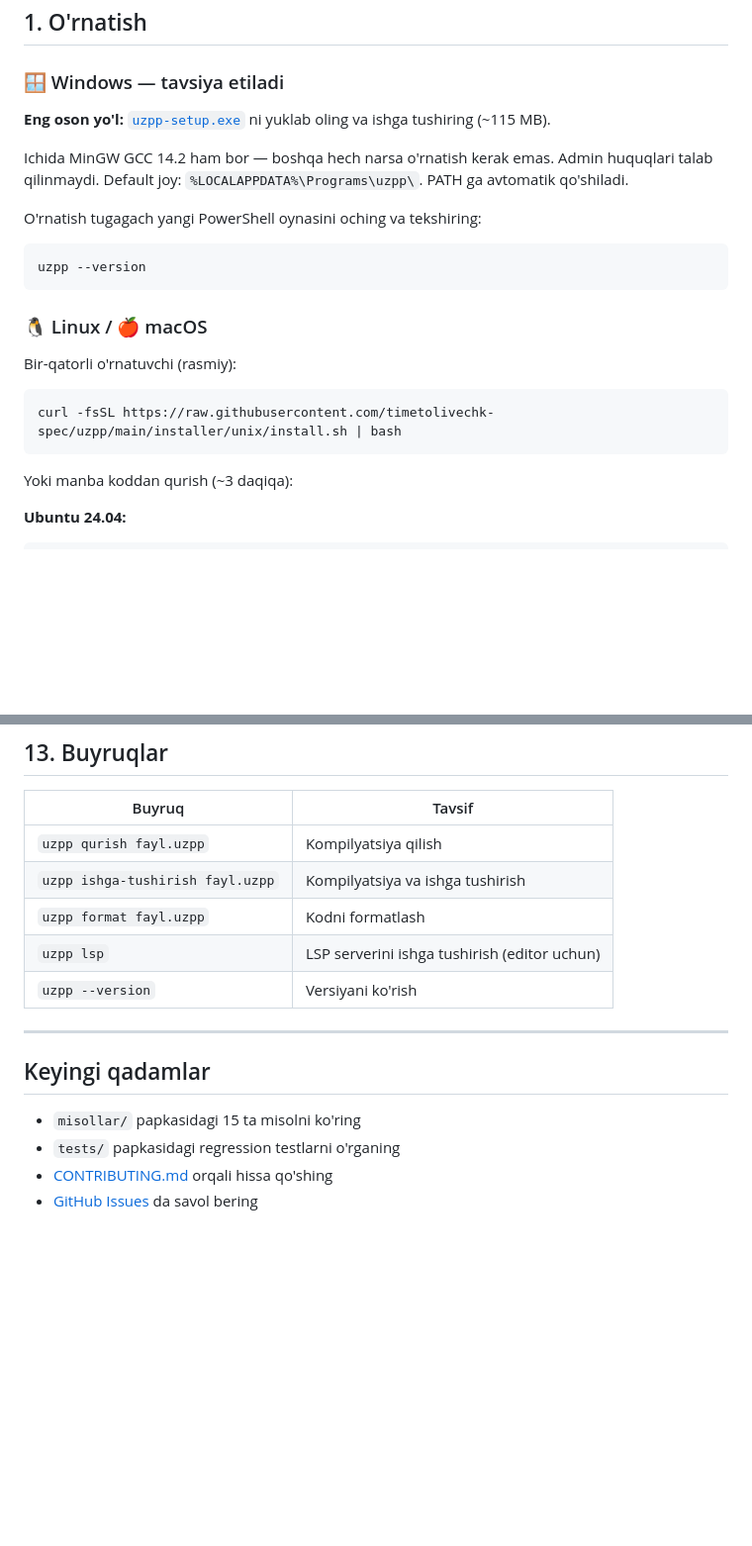
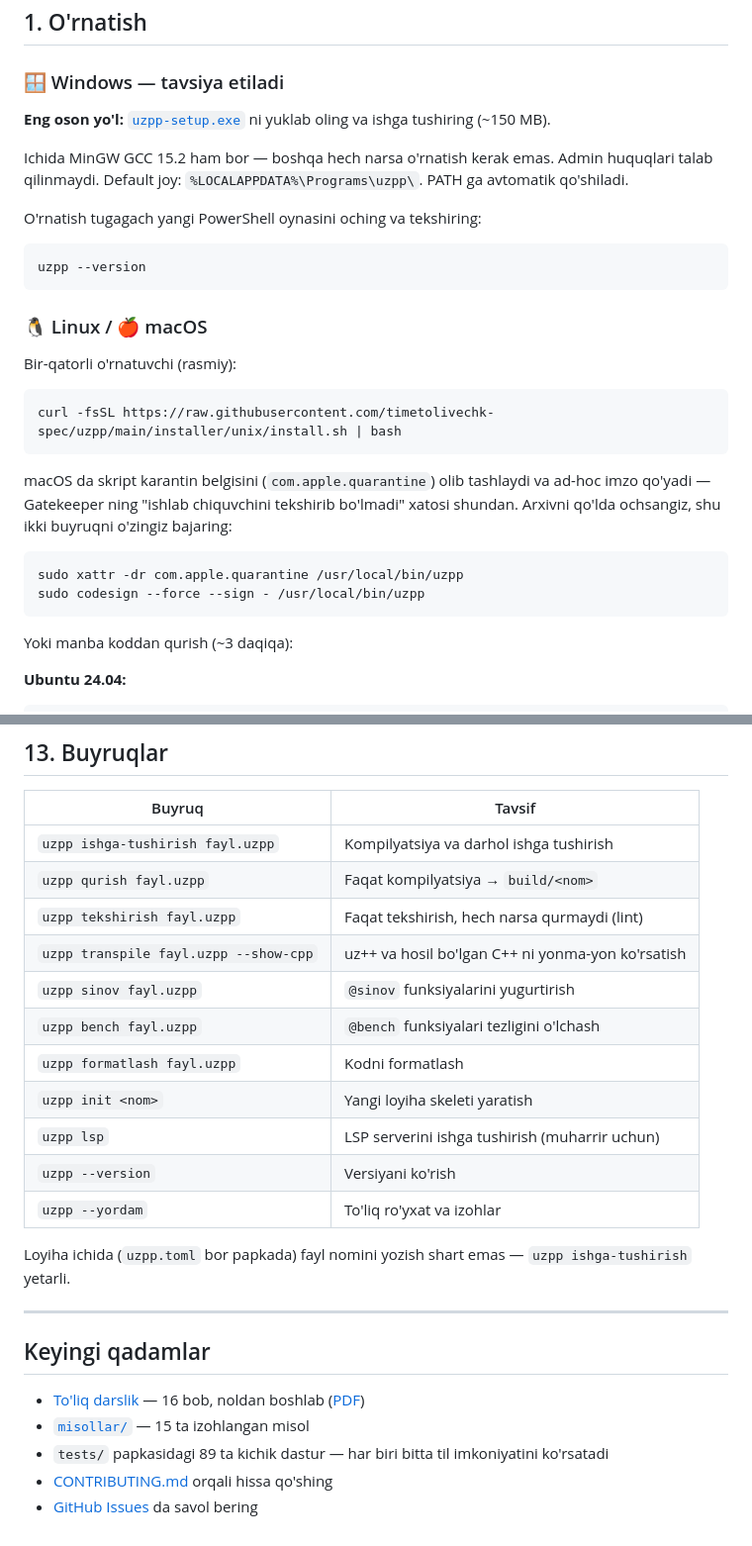
Before and after one commit to timetolivechk-spec/uzpp, a Markdown page: docs/getting-started.md, 2 parts joined by grey strips. Shown at 99% size. Rendered like a GitHub page; blank space fills up the shorter version.

Commit message:
docs(getting-started): buyruqlar jadvali va eskirgan raqamlar
- Buyruqlar jadvalida `uzpp format` degan mavjud bo'lmagan buyruq bor
  edi (to'g'risi `formatlash`), `tekshirish`, `sinov`, `bench`,
  `init`, `--yordam` esa umuman yo'q edi.
- Installer hajmi (~115 MB → ~150 MB) va ichidagi MinGW versiyasi
  (14.2 → 15.2) yangilandi.
- macOS uchun Gatekeeper qadamlari qo'shildi — arxivni qo'lda ochgan
  foydalanuvchi ularni bilishi kerak.
- "Keyingi qadamlar" darslikka havola qiladi.

Co-Authored-By: Claude Opus 5 <noreply@anthropic.com>

````diff
--- a/docs/getting-started.md
+++ b/docs/getting-started.md
@@ -9,9 +9,9 @@
 ### 🪟 Windows — tavsiya etiladi
 
 **Eng oson yo'l:** [`uzpp-setup.exe`](https://github.com/timetolivechk-spec/uzpp/releases/latest/download/uzpp-setup.exe)
-ni yuklab oling va ishga tushiring (~115 MB).
+ni yuklab oling va ishga tushiring (~150 MB).
 
-Ichida MinGW GCC 14.2 ham bor — boshqa hech narsa o'rnatish kerak emas. Admin
+Ichida MinGW GCC 15.2 ham bor — boshqa hech narsa o'rnatish kerak emas. Admin
 huquqlari talab qilinmaydi. Default joy:
 `%LOCALAPPDATA%\Programs\uzpp\`. PATH ga avtomatik qo'shiladi.
 
@@ -27,6 +27,15 @@ Bir-qatorli o'rnatuvchi (rasmiy):
 
 ```bash
 curl -fsSL https://raw.githubusercontent.com/timetolivechk-spec/uzpp/main/installer/unix/install.sh | bash
+```
+
+macOS da skript karantin belgisini (`com.apple.quarantine`) olib tashlaydi va
+ad-hoc imzo qo'yadi — Gatekeeper ning "ishlab chiquvchini tekshirib bo'lmadi"
+xatosi shundan. Arxivni qo'lda ochsangiz, shu ikki buyruqni o'zingiz bajaring:
+
+```bash
+sudo xattr -dr com.apple.quarantine /usr/local/bin/uzpp
+sudo codesign --force --sign - /usr/local/bin/uzpp
 ```
 
 Yoki manba koddan qurish (~3 daqiqa):
@@ -487,17 +496,29 @@ butun asosiy() {
 
 | Buyruq | Tavsif |
 |--------|--------|
-| `uzpp qurish fayl.uzpp` | Kompilyatsiya qilish |
-| `uzpp ishga-tushirish fayl.uzpp` | Kompilyatsiya va ishga tushirish |
-| `uzpp format fayl.uzpp` | Kodni formatlash |
-| `uzpp lsp` | LSP serverini ishga tushirish (editor uchun) |
+| `uzpp ishga-tushirish fayl.uzpp` | Kompilyatsiya va darhol ishga tushirish |
+| `uzpp qurish fayl.uzpp` | Faqat kompilyatsiya → `build/<nom>` |
+| `uzpp tekshirish fayl.uzpp` | Faqat tekshirish, hech narsa qurmaydi (lint) |
+| `uzpp transpile fayl.uzpp --show-cpp` | uz++ va hosil bo'lgan C++ ni yonma-yon ko'rsatish |
+| `uzpp sinov fayl.uzpp` | `@sinov` funksiyalarini yugurtirish |
+| `uzpp bench fayl.uzpp` | `@bench` funksiyalari tezligini o'lchash |
+| `uzpp formatlash fayl.uzpp` | Kodni formatlash |
+| `uzpp init <nom>` | Yangi loyiha skeleti yaratish |
+| `uzpp lsp` | LSP serverini ishga tushirish (muharrir uchun) |
 | `uzpp --version` | Versiyani ko'rish |
+| `uzpp --yordam` | To'liq ro'yxat va izohlar |
+
+Loyiha ichida (`uzpp.toml` bor papkada) fayl nomini yozish shart emas —
+`uzpp ishga-tushirish` yetarli.
 
 ---
 
 ## Keyingi qadamlar
 
-- `misollar/` papkasidagi 15 ta misolni ko'ring
-- `tests/` papkasidagi regression testlarni o'rganing
+- [To'liq darslik](darslik/00-mundarija.md) — 16 bob, noldan boshlab
+  ([PDF](darslik/uzpp-darslik.pdf))
+- [`misollar/`](../misollar/README.md) — 15 ta izohlangan misol
+- `tests/` papkasidagi 89 ta kichik dastur — har biri bitta til
+  imkoniyatini ko'rsatadi
 - [CONTRIBUTING.md](../CONTRIBUTING.md) orqali hissa qo'shing
 - [GitHub Issues](https://github.com/timetolivechk-spec/uzpp/issues) da savol bering
````
